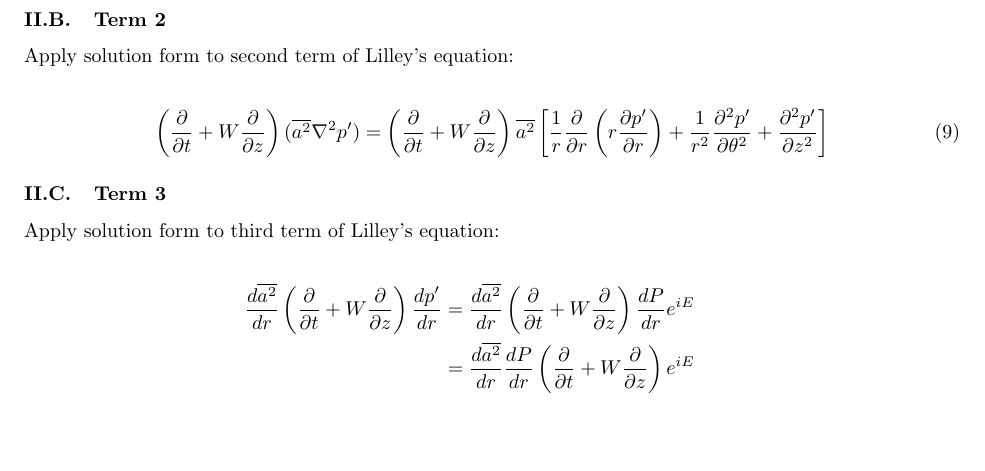
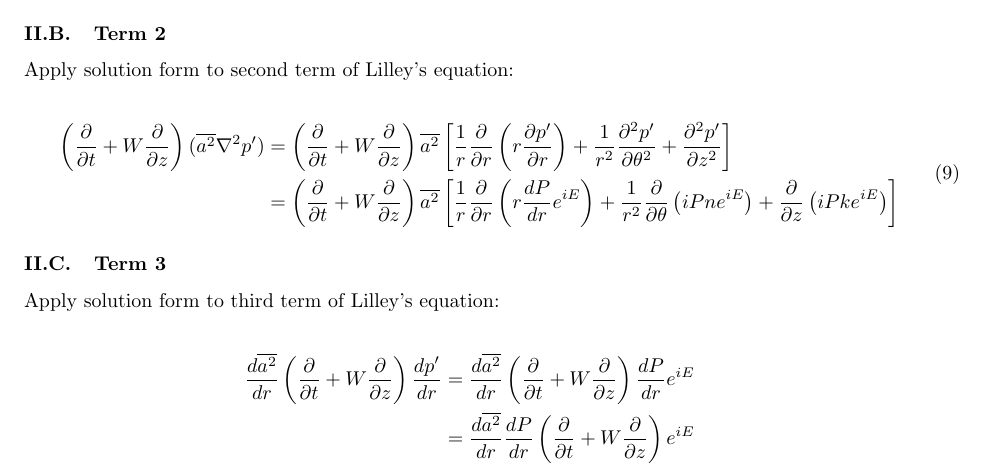
Before and after one commit to lhalstro/mae298_aeroacoustics, a LaTeX problem sheet (work/hw2/writeup/MAE298_LHalstrom_HW2_LilleyEqn.tex): part of page 3 of 9, cut so that both start at the same text, the shorter picture padded with empty space. Compiled offline with pdfLaTeX.

Commit message:
push for johnny

```diff
--- a/work/hw2/writeup/MAE298_LHalstrom_HW2_LilleyEqn.tex
+++ b/work/hw2/writeup/MAE298_LHalstrom_HW2_LilleyEqn.tex
@@ -253,6 +253,11 @@ Apply solution form to second term of Lilley's equation:
    \left[\dfrac{1}{r}\dfrac{\partial}{\partial r} \left( r\dfrac{\partial p'}{\partial r} \right)
       + \dfrac{1}{r^2} \dfrac{\partial^2 p'}{\partial \theta^2}
       + \dfrac{\partial^2 p'}{\partial z^2} \right] \\
+&= \left( \dfrac{\partial}{\partial t} + W \dfrac{\partial}{\partial z}
+   \right) \overline{a^2}
+   \left[\dfrac{1}{r}\dfrac{\partial}{\partial r} \left( r \dfrac{dP}{dr} e^{iE} \right)
+      + \dfrac{1}{r^2} \dfrac{\partial }{\partial \theta} \left( iPn e^{iE} \right)
+      + \dfrac{\partial}{\partial z} \left( iPk e^{iE} \right) \right] \\
 \end{split}
 \end{equation}
 
```
Also changed, not shown: work/hw2/writeup/MAE298_LHalstrom_HW2_LilleyEqn.pdf.
